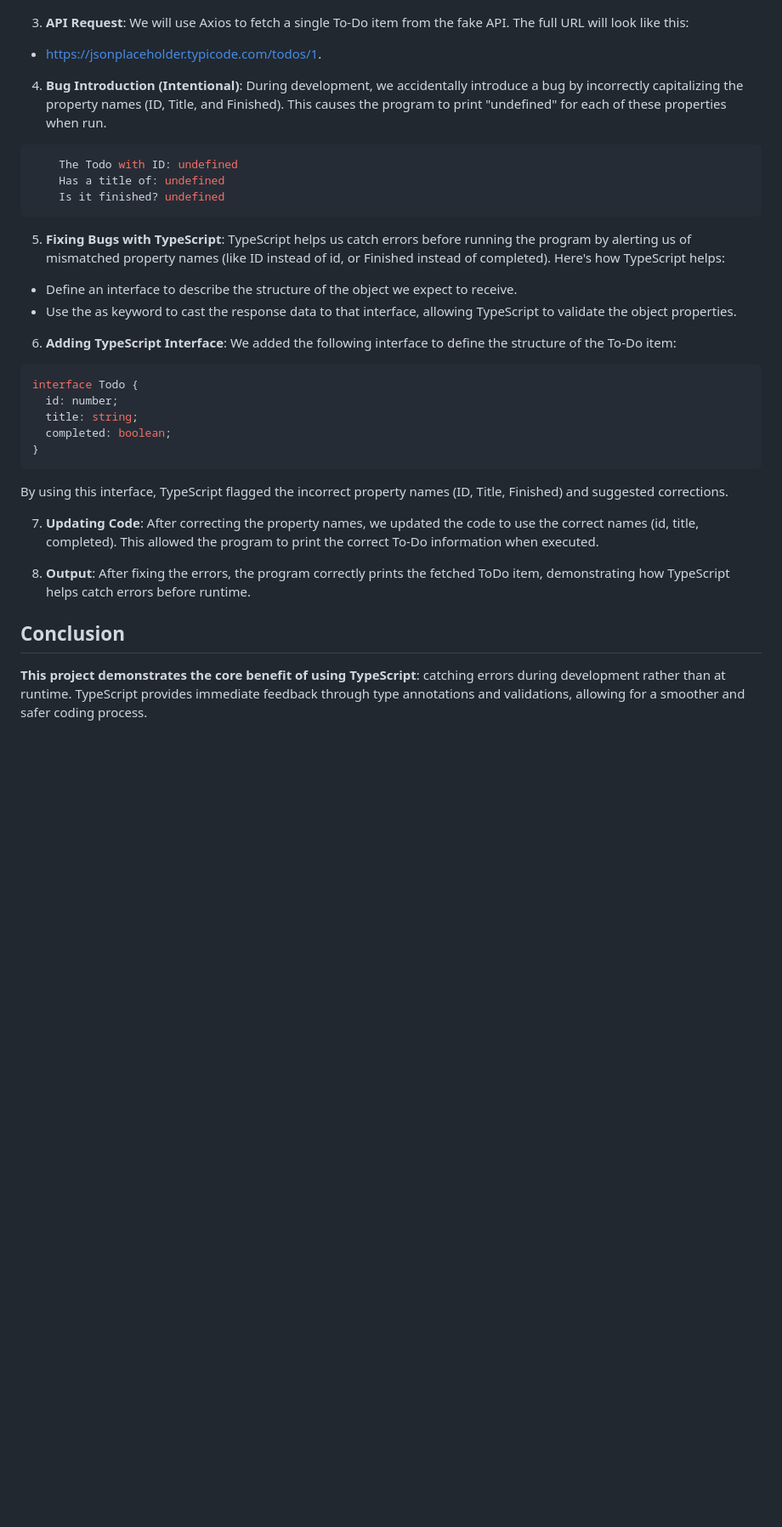
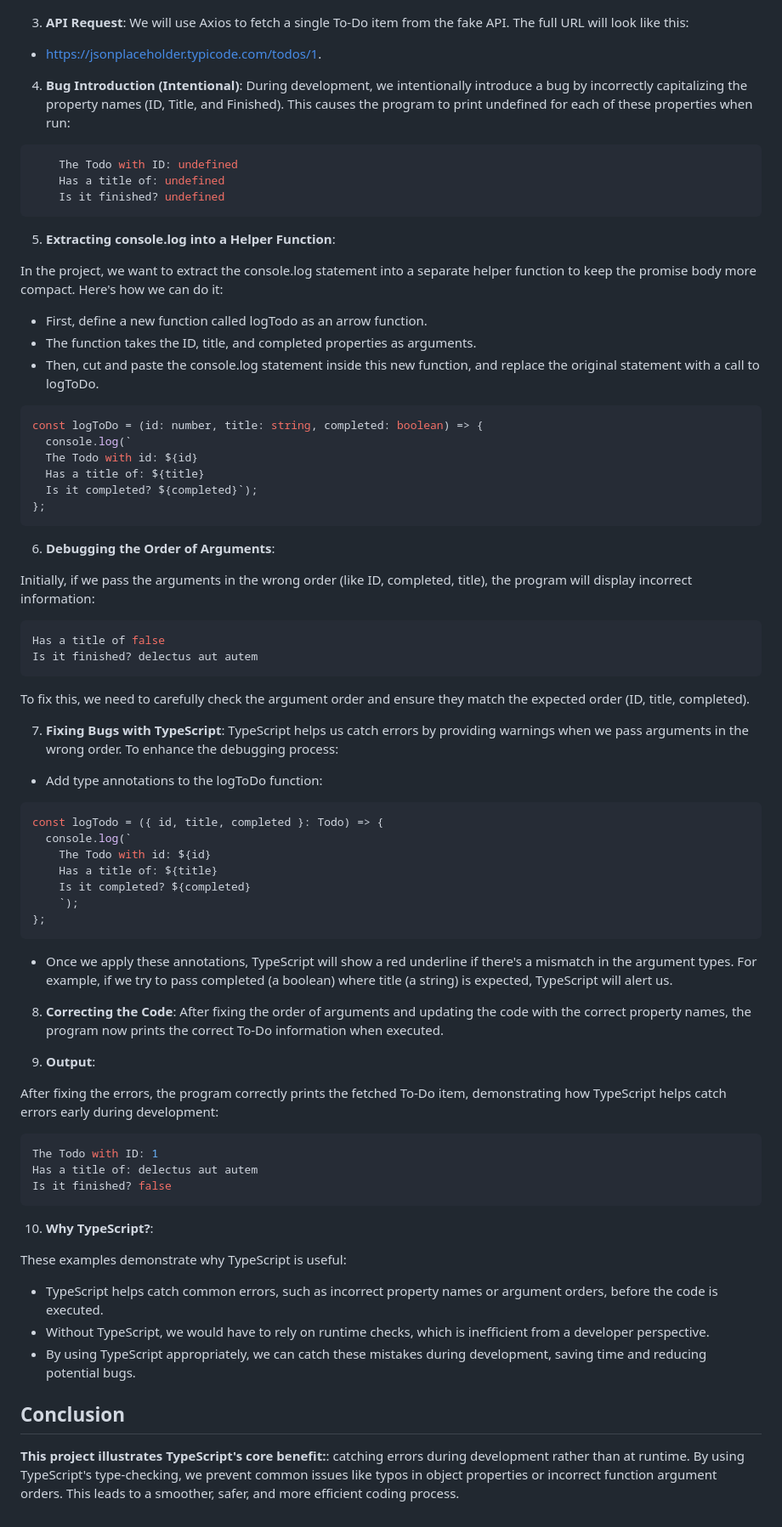
Before and after one commit to Lusanco/typescript-learning, a Markdown page: 00-a-first-app/README.md, the part around one of its changes. Shown at 85% size. Drawn GitHub-style; blank space fills up the shorter version.

Commit message:
update - descriptions and sections

````diff
--- a/00-a-first-app/README.md
+++ b/00-a-first-app/README.md
@@ -49,32 +51,72 @@ npm install axios
 3. **API Request**: We will use Axios to fetch a single To-Do item from the fake API. The full URL will look like this:
 - [https://jsonplaceholder.typicode.com/todos/1](https://jsonplaceholder.typicode.com/todos/1).
 
-4. **Bug Introduction (Intentional)**: During development, we accidentally introduce a bug by incorrectly capitalizing the property names (ID, Title, and Finished). This causes the program to print "undefined" for each of these properties when run.
+4. **Bug Introduction (Intentional)**: During development, we intentionally introduce a bug by incorrectly capitalizing the property names (ID, Title, and Finished). This causes the program to print undefined for each of these properties when run:
 ```bash
     The Todo with ID: undefined
     Has a title of: undefined
     Is it finished? undefined
 ```
 
-5. **Fixing Bugs with TypeScript**: TypeScript helps us catch errors before running the program by alerting us of mismatched property names (like ID instead of id, or Finished instead of completed). Here's how TypeScript helps:
-- Define an interface to describe the structure of the object we expect to receive.
-- Use the as keyword to cast the response data to that interface, allowing TypeScript to validate the object properties.
+5. **Extracting console.log into a Helper Function**:
 
-6. **Adding TypeScript Interface**: We added the following interface to define the structure of the To-Do item:
+In the project, we want to extract the console.log statement into a separate helper function to keep the promise body more compact. Here's how we can do it:
+- First, define a new function called logTodo as an arrow function.
+- The function takes the ID, title, and completed properties as arguments.
+- Then, cut and paste the console.log statement inside this new function, and replace the original statement with a call to logToDo.
 
 ```typescript
-interface Todo {
-  id: number;
-  title: string;
-  completed: boolean;
-}
+const logToDo = (id: number, title: string, completed: boolean) => {
+  console.log(`
+  The Todo with id: ${id}
+  Has a title of: ${title}
+  Is it completed? ${completed}`);
+};
 ```
-By using this interface, TypeScript flagged the incorrect property names (ID, Title, Finished) and suggested corrections.
+6. **Debugging the Order of Arguments**:
 
-7. **Updating Code**: After correcting the property names, we updated the code to use the correct names (id, title, completed). This allowed the program to print the correct To-Do information when executed.
+Initially, if we pass the arguments in the wrong order (like ID, completed, title), the program will display incorrect information:
+```bash
+Has a title of false
+Is it finished? delectus aut autem
+```
 
-8. **Output**: After fixing the errors, the program correctly prints the fetched ToDo item, demonstrating how TypeScript helps catch errors before runtime.
+To fix this, we need to carefully check the argument order and ensure they match the expected order (ID, title, completed).
+
+7. **Fixing Bugs with TypeScript**: TypeScript helps us catch errors by providing warnings when we pass arguments in the wrong order. To enhance the debugging process:
+
+- Add type annotations to the logToDo function:
+```typescript
+const logTodo = ({ id, title, completed }: Todo) => {
+  console.log(`
+    The Todo with id: ${id}
+    Has a title of: ${title}
+    Is it completed? ${completed}
+    `);
+};
+```
+- Once we apply these annotations, TypeScript will show a red underline if there's a mismatch in the argument types. For example, if we try to pass completed (a boolean) where title (a string) is expected, TypeScript will alert us.
+
+8. **Correcting the Code**: After fixing the order of arguments and updating the code with the correct property names, the program now prints the correct To-Do information when executed.
+
+2. **Output**:
+
+After fixing the errors, the program correctly prints the fetched To-Do item, demonstrating how TypeScript helps catch errors early during development:
+
+```bash
+The Todo with ID: 1
+Has a title of: delectus aut autem
+Is it finished? false
+```
+
+10. **Why TypeScript?**:
+
+These examples demonstrate why TypeScript is useful:
+
+- TypeScript helps catch common errors, such as incorrect property names or argument orders, before the code is executed.
+- Without TypeScript, we would have to rely on runtime checks, which is inefficient from a developer perspective.
+- By using TypeScript appropriately, we can catch these mistakes during development, saving time and reducing potential bugs.
 
 ## Conclusion
 
-**This project demonstrates the core benefit of using TypeScript**: catching errors during development rather than at runtime. TypeScript provides immediate feedback through type annotations and validations, allowing for a smoother and safer coding process.
+**This project illustrates TypeScript's core benefit:**: catching errors during development rather than at runtime. By using TypeScript's type-checking, we prevent common issues like typos in object properties or incorrect function argument orders. This leads to a smoother, safer, and more efficient coding process.
````
Also changed, not shown: other parts of 00-a-first-app/README.md (+4 -2 lines).
